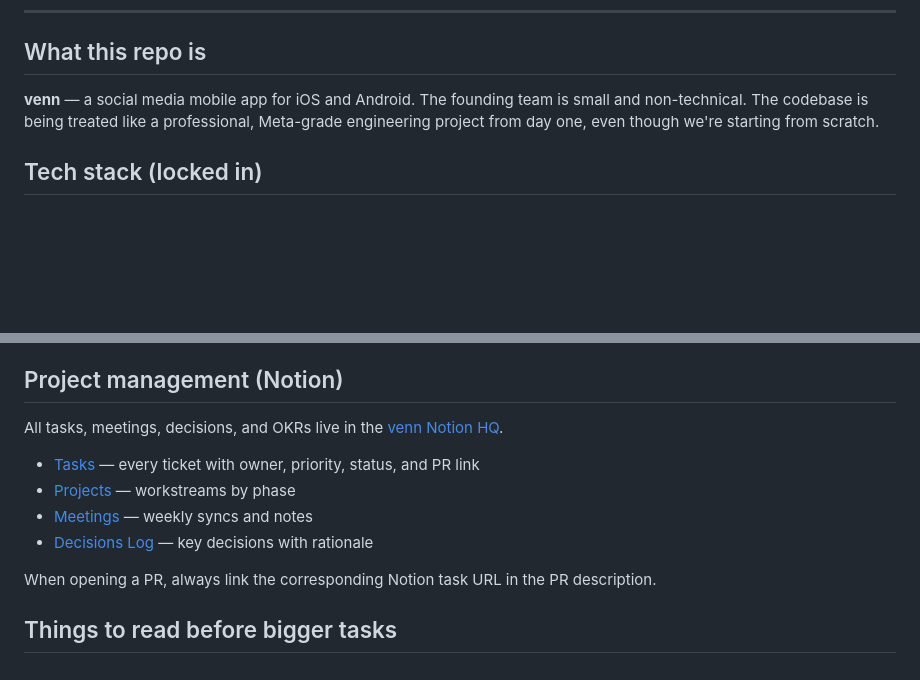
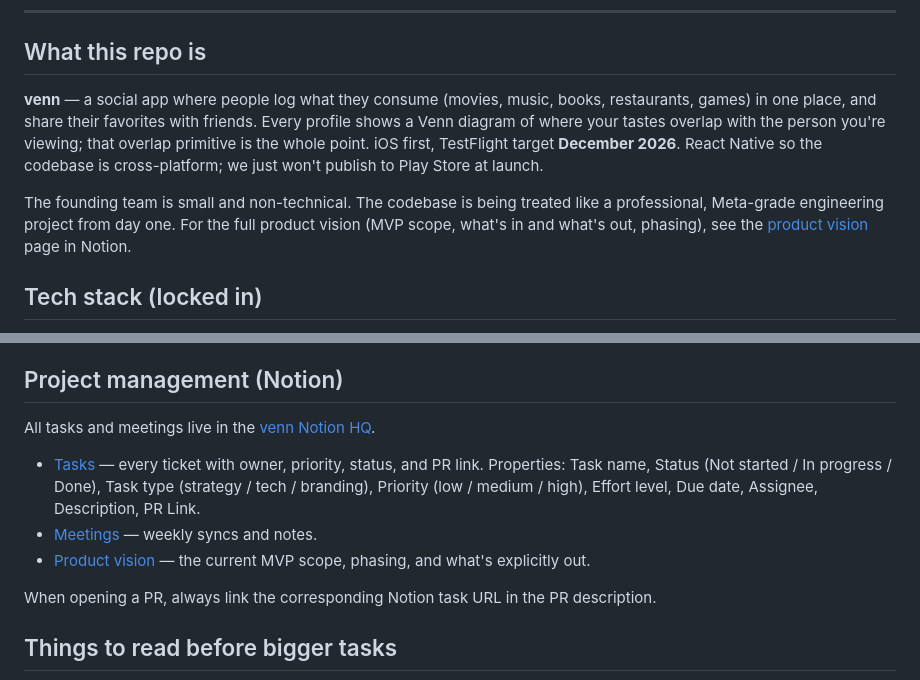
Before and after one commit to venn-social/venn, a Markdown page: CLAUDE.md, 2 parts joined by grey strips. Drawn GitHub-style; blank space fills up the shorter version.

Commit message:
docs(claude): sync with current product vision
Updates the repo description and Notion references to match the live
workspace. Rewrites the opening paragraph to describe what venn actually
is, replaces archived HQ and database URLs with live ones, removes
references to Projects and Decisions Log (which do not yet exist), and
corrects the task-type casing in rule two to match the Notion option.

Co-Authored-By: Claude Opus 4.7 <noreply@anthropic.com>

```diff
--- a/CLAUDE.md
+++ b/CLAUDE.md
@@ -6,7 +6,9 @@ This file is read automatically when Claude Code starts in this repo. It's the "
 
 ## What this repo is
 
-**venn** — a social media mobile app for iOS and Android. The founding team is small and non-technical. The codebase is being treated like a professional, Meta-grade engineering project from day one, even though we're starting from scratch.
+**venn** — a social app where people log what they consume (movies, music, books, restaurants, games) in one place, and share their favorites with friends. Every profile shows a Venn diagram of where your tastes overlap with the person you're viewing; that overlap primitive is the whole point. iOS first, TestFlight target **December 2026**. React Native so the codebase is cross-platform; we just won't publish to Play Store at launch.
+
+The founding team is small and non-technical. The codebase is being treated like a professional, Meta-grade engineering project from day one. For the full product vision (MVP scope, what's in and what's out, phasing), see the [product vision](https://www.notion.so/product-vision-34bc60c854a28109939dd2d83bb135a4) page in Notion.
 
 ## Tech stack (locked in)
 
@@ -84,12 +86,11 @@ Per-app (from `apps/mobile`): `npm run start`, `npm run lint`, `npm run typechec
 
 ## Project management (Notion)
 
-All tasks, meetings, decisions, and OKRs live in the [venn Notion HQ](https://notion.so/349c60c854a280c4b084cb76aadd19e2).
+All tasks and meetings live in the [venn Notion HQ](https://notion.so/HQ-34ac60c854a2805fa3b9cc6da0380285).
 
-- [Tasks](https://notion.so/34ac60c854a2815db7d9cf2731c67ed4) — every ticket with owner, priority, status, and PR link
-- [Projects](https://notion.so/34ac60c854a2810cae65d96103ca319c) — workstreams by phase
-- [Meetings](https://notion.so/34ac60c854a281bc81d6cfc64e0707e3) — weekly syncs and notes
-- [Decisions Log](https://notion.so/34ac60c854a281a19a9fd565e4c99fe3) — key decisions with rationale
+- [Tasks](https://notion.so/34ac60c854a2800ca903ef85907bec3e) — every ticket with owner, priority, status, and PR link. Properties: Task name, Status (Not started / In progress / Done), Task type (strategy / tech / branding), Priority (low / medium / high), Effort level, Due date, Assignee, Description, PR Link.
+- [Meetings](https://notion.so/34ac60c854a2801cb5eff8a694dba2d4) — weekly syncs and notes.
+- [Product vision](https://www.notion.so/product-vision-34bc60c854a28109939dd2d83bb135a4) — the current MVP scope, phasing, and what's explicitly out.
 
 When opening a PR, always link the corresponding Notion task URL in the PR description.
 
```
Also changed, not shown: other parts of CLAUDE.md (+1 -1 lines).
